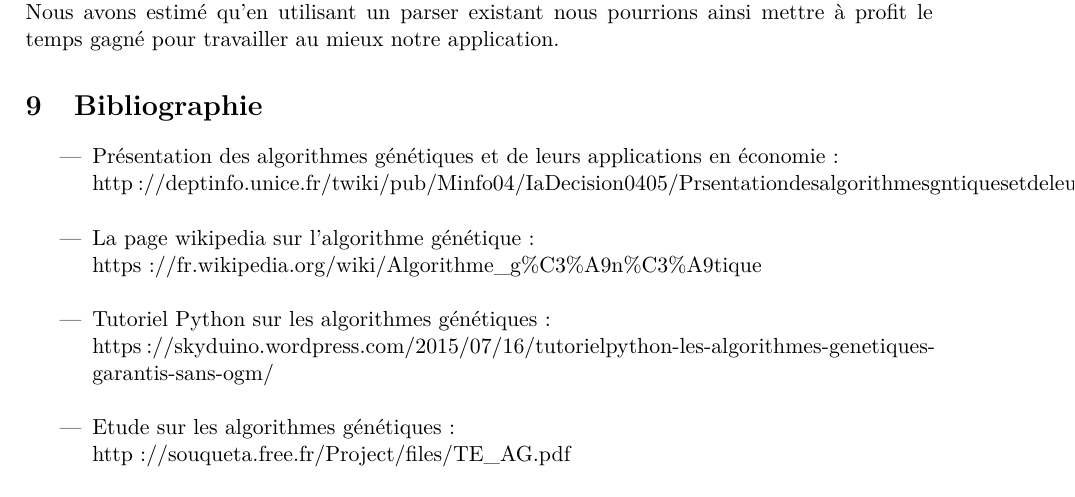
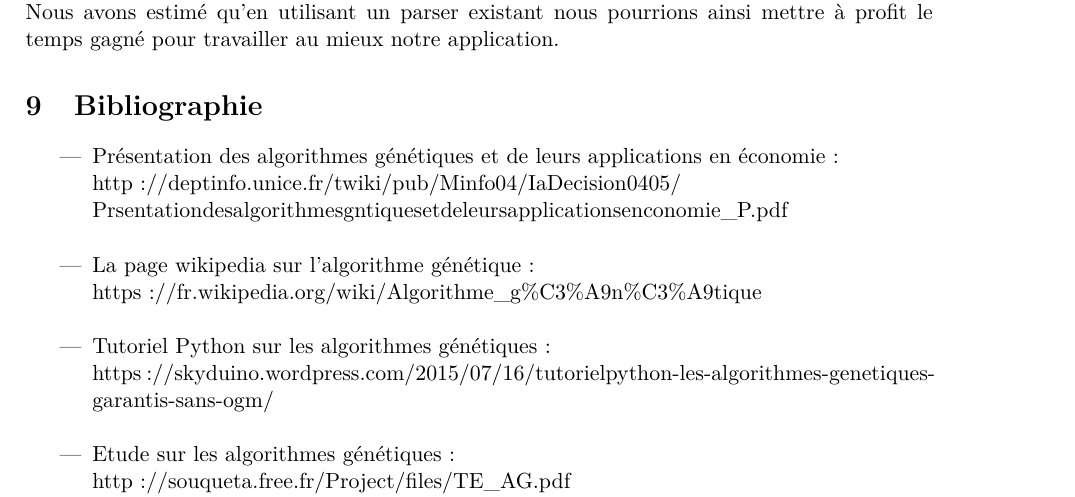
Before and after one commit to EdouardFouassier/ProjetS6, a LaTeX document (CahierDesCharges/CahierDesCharges.tex): part of page 8 of 9, cut so that both start at the same text. Compiled offline with pdfLaTeX.

Commit message:
petite modif de la biblio

```diff
--- a/CahierDesCharges/CahierDesCharges.tex
+++ b/CahierDesCharges/CahierDesCharges.tex
@@ -230,7 +230,8 @@
 	\section{Bibliographie}
 	\begin{itemize}
 		\item Présentation des algorithmes génétiques et de leurs applications en économie :\\
-		http://deptinfo.unice.fr/twiki/pub/Minfo04/IaDecision0405/Prsentationdesalgorithmesgntiquesetdeleursapplicationsenconomie\_P.pdf\\
+		http://deptinfo.unice.fr/twiki/pub/Minfo04/IaDecision0405/ \\
+		Prsentationdesalgorithmesgntiquesetdeleursapplicationsenconomie\_P.pdf\\
 
 		\item La page wikipedia sur l'algorithme génétique : \\
 		https://fr.wikipedia.org/wiki/Algorithme\_g$\%$C3$\%$A9n$\%$C3$\%$A9tique\\
```
Also changed, not shown: CahierDesCharges/CahierDesCharges.pdf, 1 other file.
